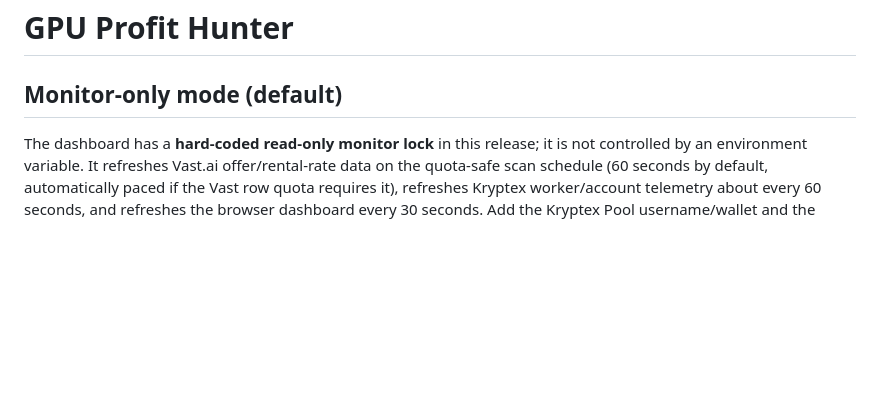
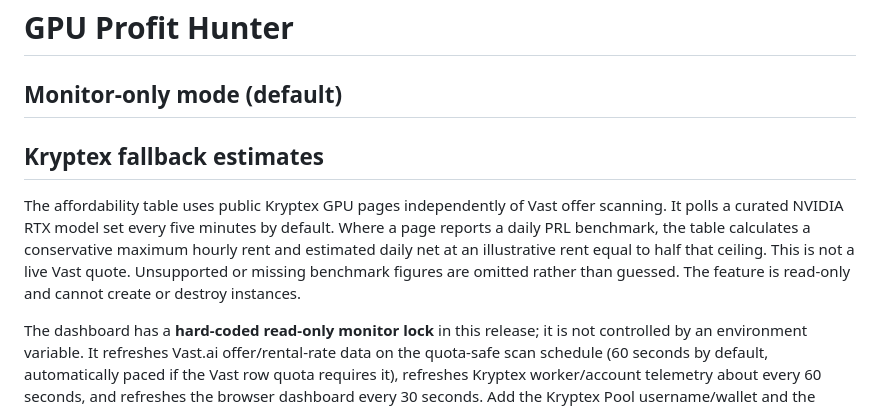
Before and after one commit to yashbajpaiknpindia-spec/gpuhunter, a Markdown page: README.md, the part around the change. GitHub-like rendering; blank space fills up the shorter version.

Commit message:
Document Kryptex fallback estimates

```diff
--- a/README.md
+++ b/README.md
@@ -1,6 +1,10 @@
 # GPU Profit Hunter
 
 ## Monitor-only mode (default)
+
+## Kryptex fallback estimates
+
+The affordability table uses public Kryptex GPU pages independently of Vast offer scanning. It polls a curated NVIDIA RTX model set every five minutes by default. Where a page reports a daily PRL benchmark, the table calculates a conservative maximum hourly rent and estimated daily net at an illustrative rent equal to half that ceiling. This is not a live Vast quote. Unsupported or missing benchmark figures are omitted rather than guessed. The feature is read-only and cannot create or destroy instances.
 
 The dashboard has a **hard-coded read-only monitor lock** in this release; it is not controlled by an environment variable. It refreshes Vast.ai offer/rental-rate data on the quota-safe scan schedule (60 seconds by default, automatically paced if the Vast row quota requires it), refreshes Kryptex worker/account telemetry about every 60 seconds, and refreshes the browser dashboard every 30 seconds. Add the Kryptex Pool username/wallet and the exact worker label in the **Kryptex Pool connection** panel. The coin/algorithm table compares every coin/algorithm row returned by WhatToMine for the GPU offers actually scanned: current offer rent, estimated gross earnings/day, conservative net/day after modeled fees and rent, data freshness, and pool telemetry where available. Vast offer discovery remains quota-bounded, so this is a live comparison of scanned offers—not a claim that every marketplace listing or every coin is covered. The configured Kryptex coin/worker is the pool-telemetry target; it no longer filters other benchmarked coins out of the comparison table. Estimates are not guaranteed payouts.
 
```
